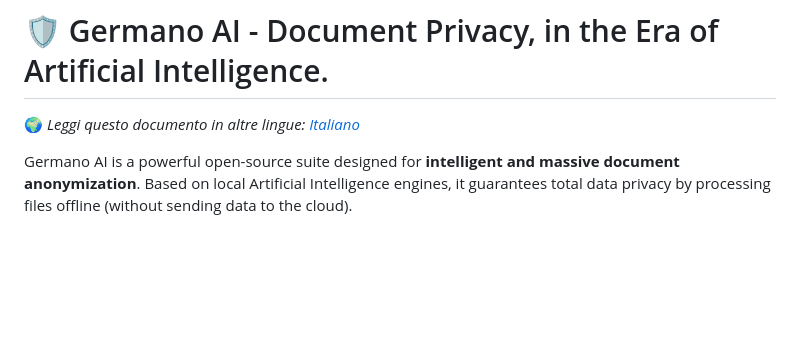
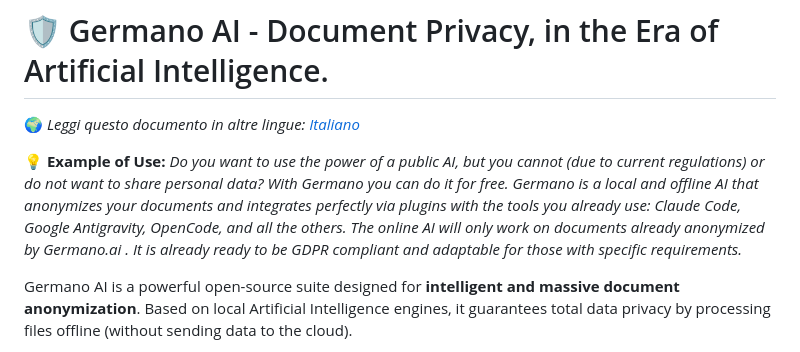
Before and after one commit to germano-ai/germano-ai-standalone, a Markdown page: README.en.md, the part around the change. Drawn GitHub-style; blank space fills up the shorter version.

Commit message:
[v0.26-alpha] Aggiunto esempio di uso in README.en.md

```diff
--- a/README.en.md
+++ b/README.en.md
@@ -1,6 +1,8 @@
 # 🛡️ Germano AI - Document Privacy, in the Era of Artificial Intelligence.
 
 🌍 *Leggi questo documento in altre lingue: [Italiano](README.md)*
+
+**💡 Example of Use:** *Do you want to use the power of a public AI, but you cannot (due to current regulations) or do not want to share personal data? With Germano you can do it for free. Germano is a local and offline AI that anonymizes your documents and integrates perfectly via plugins with the tools you already use: Claude Code, Google Antigravity, OpenCode, and all the others. The online AI will only work on documents already anonymized by Germano.ai . It is already ready to be GDPR compliant and adaptable for those with specific requirements.*
 
 Germano AI is a powerful open-source suite designed for **intelligent and massive document anonymization**. Based on local Artificial Intelligence engines, it guarantees total data privacy by processing files offline (without sending data to the cloud).
 
```
